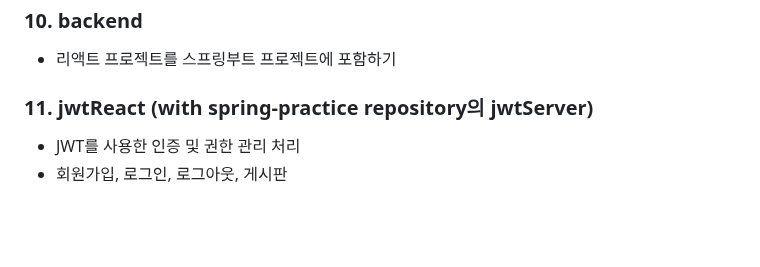
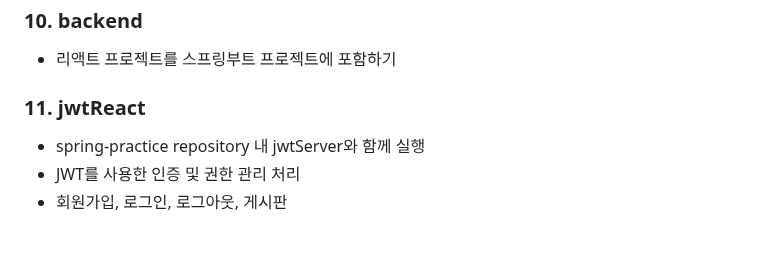
Before and after one commit to ejshinn/React-Practice, a Markdown page: README.md, the part around the change. GitHub-like rendering.

Commit message:
no message

```diff
--- a/README.md
+++ b/README.md
@@ -77,7 +77,8 @@
 * 리액트 프로젝트를 스프링부트 프로젝트에 포함하기
 
 
-### 11. jwtReact (with spring-practice repository의 jwtServer)
+### 11. jwtReact
+* spring-practice repository 내 jwtServer와 함께 실행
 * JWT를 사용한 인증 및 권한 관리 처리
 * 회원가입, 로그인, 로그아웃, 게시판
 <br>
```
